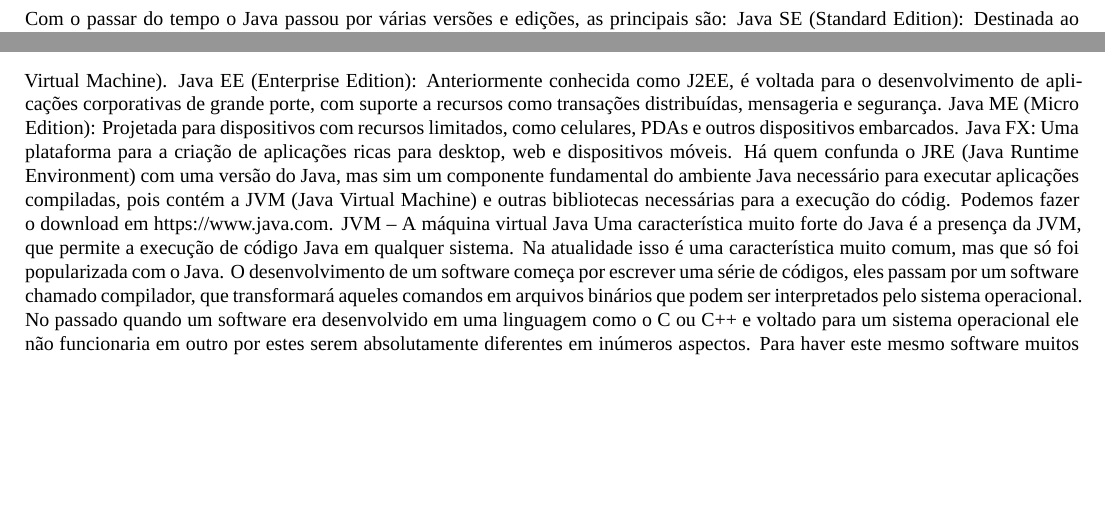
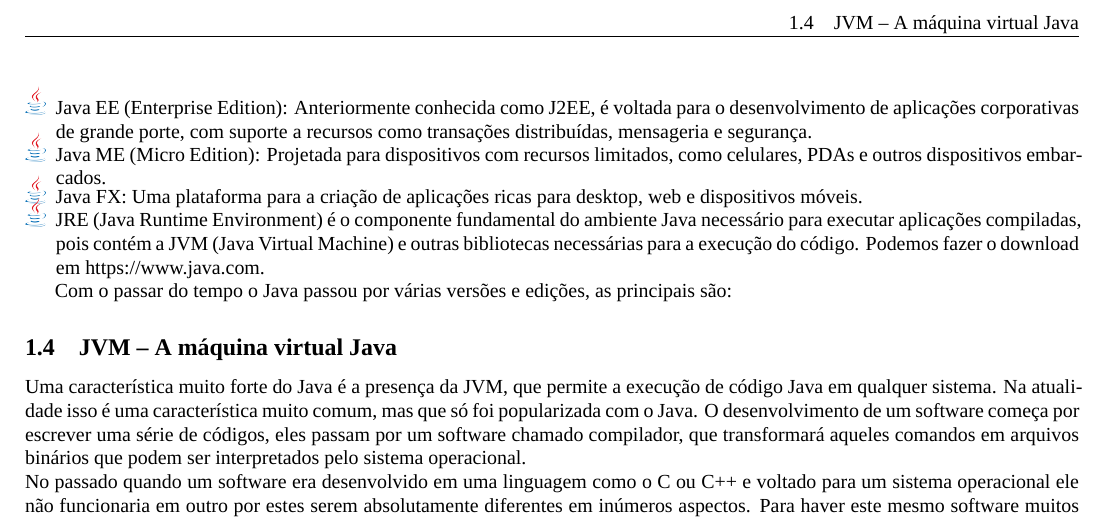
Before and after one commit to Nunesnd/livro_java, a LaTeX document (java.tex): two parts of pages 4 and 5 of 6 before the commit and part of page 5 of 6 after it, the two joined at a grey line, cut at the place of the change, the shorter picture padded with empty space. Compiled offline with XeLaTeX; a missing font is replaced by an installed copy or a similar font.

Commit message:
avançando com o capítulo 1

```diff
--- a/novo-1.tex
+++ b/java.tex
@@ -1,10 +1,12 @@
 \documentclass{article}
+\usepackage{enumitem}
+\usepackage{fancyhdr}
 \usepackage{fontspec}
 \setmainfont{Bahnschrift}
 \usepackage{geometry}
-\usepackage{fancyhdr}
+\usepackage{graphicx}
+\usepackage{microtype}
 \usepackage{ragged2e}
-\usepackage{microtype}
 \usepackage{tabularx}
 
 \geometry{
@@ -82,15 +97,22 @@
 
 \subsection{Versões disponíveis}
 \justify
+
+\begin{listaLogoJava}
+    \item Java SE (Standard Edition): Destinada ao desenvolvimento de aplicações desktop e pequenos sistemas corporativos. Inclui as bibliotecas básicas da linguagem e a JVM (Java Virtual Machine).
+    \item Java EE (Enterprise Edition): Anteriormente conhecida como J2EE, é voltada para o desenvolvimento de aplicações corporativas de grande porte, com suporte a recursos como transações distribuídas, mensageria e segurança.
+    \item Java ME (Micro Edition): Projetada para dispositivos com recursos limitados, como celulares, PDAs e outros dispositivos embarcados.
+    \item Java FX: Uma plataforma para a criação de aplicações ricas para desktop, web e dispositivos móveis.
+    \item JRE (Java Runtime Environment) é o componente fundamental do ambiente Java necessário para executar aplicações compiladas, pois contém a JVM (Java Virtual Machine) e outras bibliotecas necessárias para a execução do código. Podemos fazer o download em https://www.java.com.
+\end{listaLogoJava}
+
 Com o passar do tempo o Java passou por várias versões e edições, as principais são:
-Java SE (Standard Edition): Destinada ao desenvolvimento de aplicações desktop e pequenos sistemas corporativos. Inclui as bibliotecas básicas da linguagem e a JVM (Java Virtual Machine).
-Java EE (Enterprise Edition): Anteriormente conhecida como J2EE, é voltada para o desenvolvimento de aplicações corporativas de grande porte, com suporte a recursos como transações distribuídas, mensageria e segurança.
-Java ME (Micro Edition): Projetada para dispositivos com recursos limitados, como celulares, PDAs e outros dispositivos embarcados.
-Java FX: Uma plataforma para a criação de aplicações ricas para desktop, web e dispositivos móveis.
-Há quem confunda o JRE (Java Runtime Environment) com uma versão do Java, mas sim um componente fundamental do ambiente Java necessário para executar aplicações compiladas, pois contém a JVM (Java Virtual Machine) e outras bibliotecas necessárias para a execução do códig. Podemos fazer o download em https://www.java.com.
-JVM – A máquina virtual Java
-Uma característica muito forte do Java é a presença da JVM, que permite a execução de código Java em qualquer sistema. Na atualidade isso é uma característica muito comum, mas que só foi popularizada com o Java. O desenvolvimento de um software começa por escrever uma série de códigos, eles passam por um software chamado compilador, que transformará aqueles comandos em arquivos binários que podem ser interpretados pelo sistema operacional.
-No passado quando um software era desenvolvido em uma linguagem como o C ou C++ e voltado para um sistema operacional ele não funcionaria em outro por estes serem absolutamente diferentes em inúmeros aspectos. Para haver este mesmo software muitos ajustes eram necessários, dependendo do projeto era como quase refazer tudo.
+
+\subsection{JVM – A máquina virtual Java}
+\justify
+
+Uma característica muito forte do Java é a presença da JVM, que permite a execução de código Java em qualquer sistema. Na atualidade isso é uma característica muito comum, mas que só foi popularizada com o Java. O desenvolvimento de um software começa por escrever uma série de códigos, eles passam por um software chamado compilador, que transformará aqueles comandos em arquivos binários que podem ser interpretados pelo sistema operacional. \newline
+No passado quando um software era desenvolvido em uma linguagem como o C ou C++ e voltado para um sistema operacional ele não funcionaria em outro por estes serem absolutamente diferentes em inúmeros aspectos. Para haver este mesmo software muitos ajustes eram necessários, dependendo do projeto era como quase refazer tudo. \newline
 
 \newpage
 \section{Capítulo 2}
```
Also changed, not shown: imagens/logo_java_com_nome.eps (added), imagens/logo_java_com_nome.png (added), imagens/logo_java_sem_nome.eps (added), imagens/logo_java_sem_nome.png (added), java.pdf (added), novo-1.pdf (deleted), java.tex (13 more changed lines), 2 other files.
